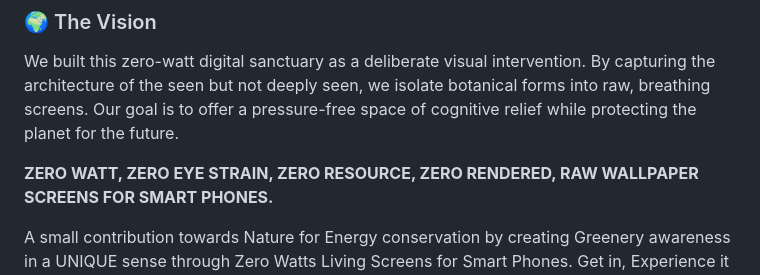
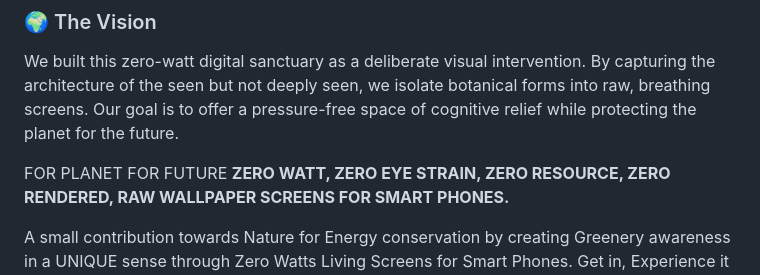
Before and after one commit to gskg02-values/living-screens-organic-wallpapers, a Markdown page: README.md, the part around the change. Rendered like a GitHub page.

Commit message:
Update README with new content and formatting

```diff
--- a/README.md
+++ b/README.md
@@ -3,6 +3,7 @@ Dedicated to Nature towards WORLD ENVIRONMENT DAY 2026 - June 5th.
 ### 🌍 The Vision
 We built this zero-watt digital sanctuary as a deliberate visual intervention. By capturing the architecture of the seen but not deeply seen, we isolate botanical forms into raw, breathing screens. Our goal is to offer a pressure-free space of cognitive relief while protecting the planet for the future.
 
+FOR PLANET FOR FUTURE
 **ZERO WATT, ZERO EYE STRAIN, ZERO RESOURCE, ZERO RENDERED, RAW WALLPAPER SCREENS FOR SMART PHONES.**
 
 A small contribution towards Nature for Energy conservation by creating Greenery awareness in a UNIQUE sense through Zero Watts Living Screens for Smart Phones. Get in, Experience it yourself and Contribute.
```
